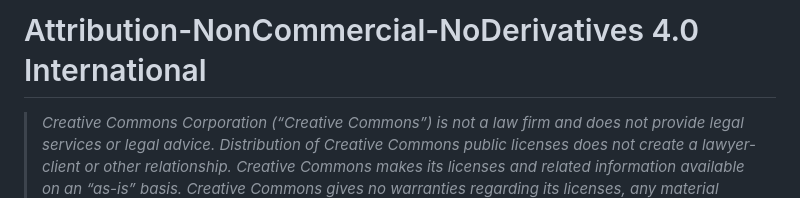
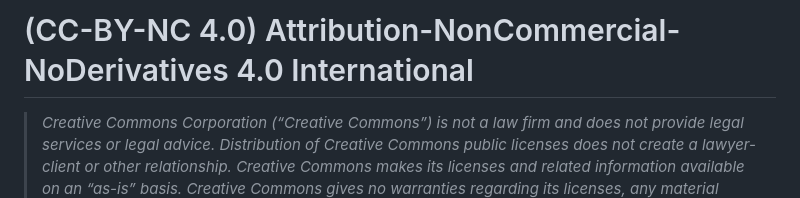
Before and after one commit to eraldblacksoda/eraldblacksoda.github.io, a Markdown page: LICENSE.md, the part around the change. GitHub-like rendering.

```diff
--- a/LICENSE.md
+++ b/LICENSE.md
@@ -1,4 +1,4 @@
-# Attribution-NonCommercial-NoDerivatives 4.0 International
+# (CC-BY-NC 4.0) Attribution-NonCommercial-NoDerivatives 4.0 International
 
 > *Creative Commons Corporation (“Creative Commons”) is not a law firm and does not provide legal services or legal advice. Distribution of Creative Commons public licenses does not create a lawyer-client or other relationship. Creative Commons makes its licenses and related information available on an “as-is” basis. Creative Commons gives no warranties regarding its licenses, any material licensed under their terms and conditions, or any related information. Creative Commons disclaims all liability for damages resulting from their use to the fullest extent possible.*
 >
```
